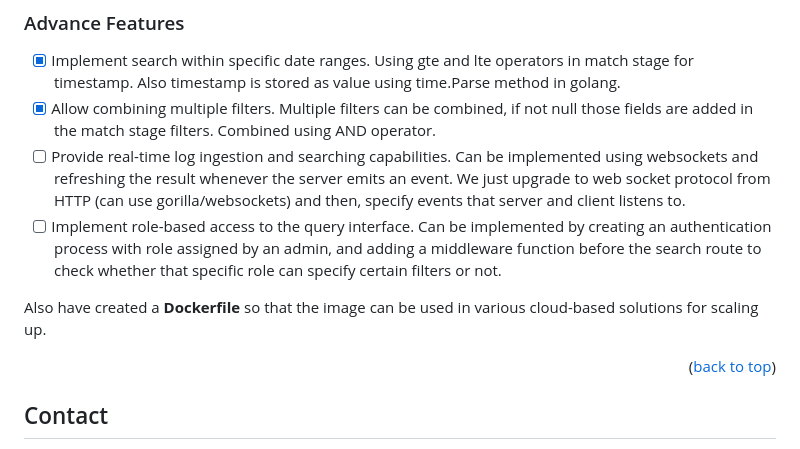
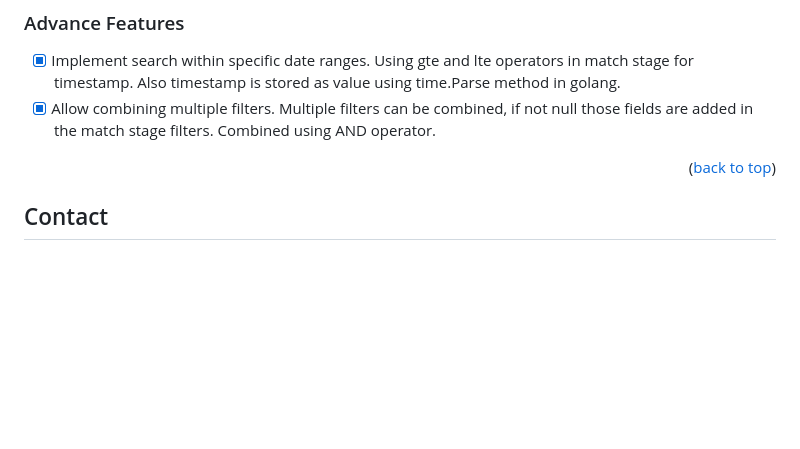
Before and after one commit to pawarpranav83/log-search-golang, a Markdown page: README.md, the part around the change. Rendered like a GitHub page; blank space fills up the shorter version.

```diff
--- a/README.md
+++ b/README.md
@@ -176,10 +176,6 @@ Other fields act as filters.
 ### Advance Features
 - [x] Implement search within specific date ranges. Using gte and lte operators in match stage for timestamp. Also timestamp is stored as value using time.Parse method in golang.
 - [x] Allow combining multiple filters. Multiple filters can be combined, if not null those fields are added in the match stage filters. Combined using AND operator.
-- [ ] Provide real-time log ingestion and searching capabilities. Can be implemented using websockets and refreshing the result whenever the server emits an event. We just upgrade to web socket protocol from HTTP (can use gorilla/websockets) and then, specify events that server and client listens to.
-- [ ] Implement role-based access to the query interface. Can be implemented by creating an authentication process with role assigned by an admin, and adding a middleware function before the search route to check whether that specific role can specify certain filters or not.
-
-Also have created a **Dockerfile** so that the image can be used in various cloud-based solutions for scaling up.
 
 <p align="right">(<a href="#readme-top">back to top</a>)</p>
 
```
